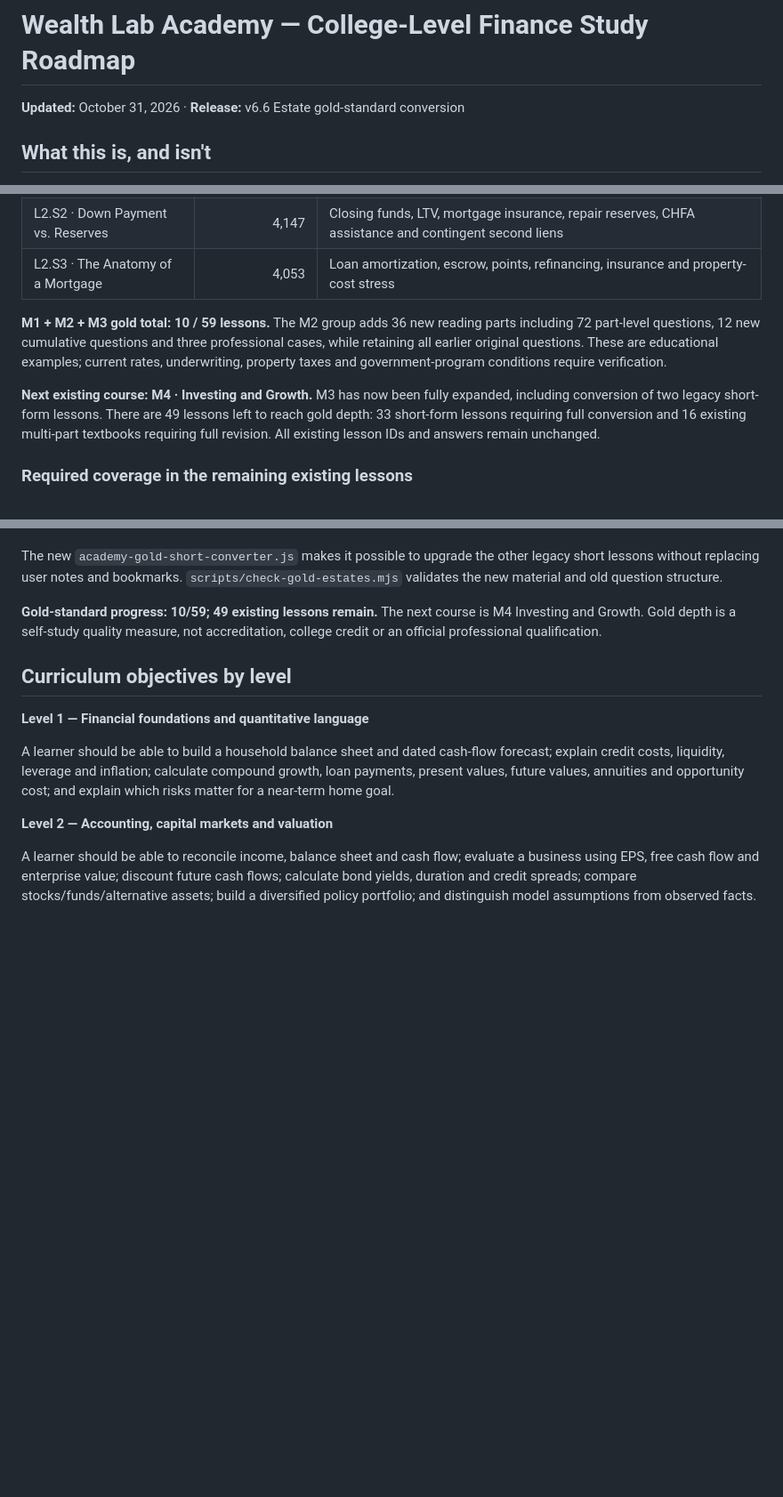
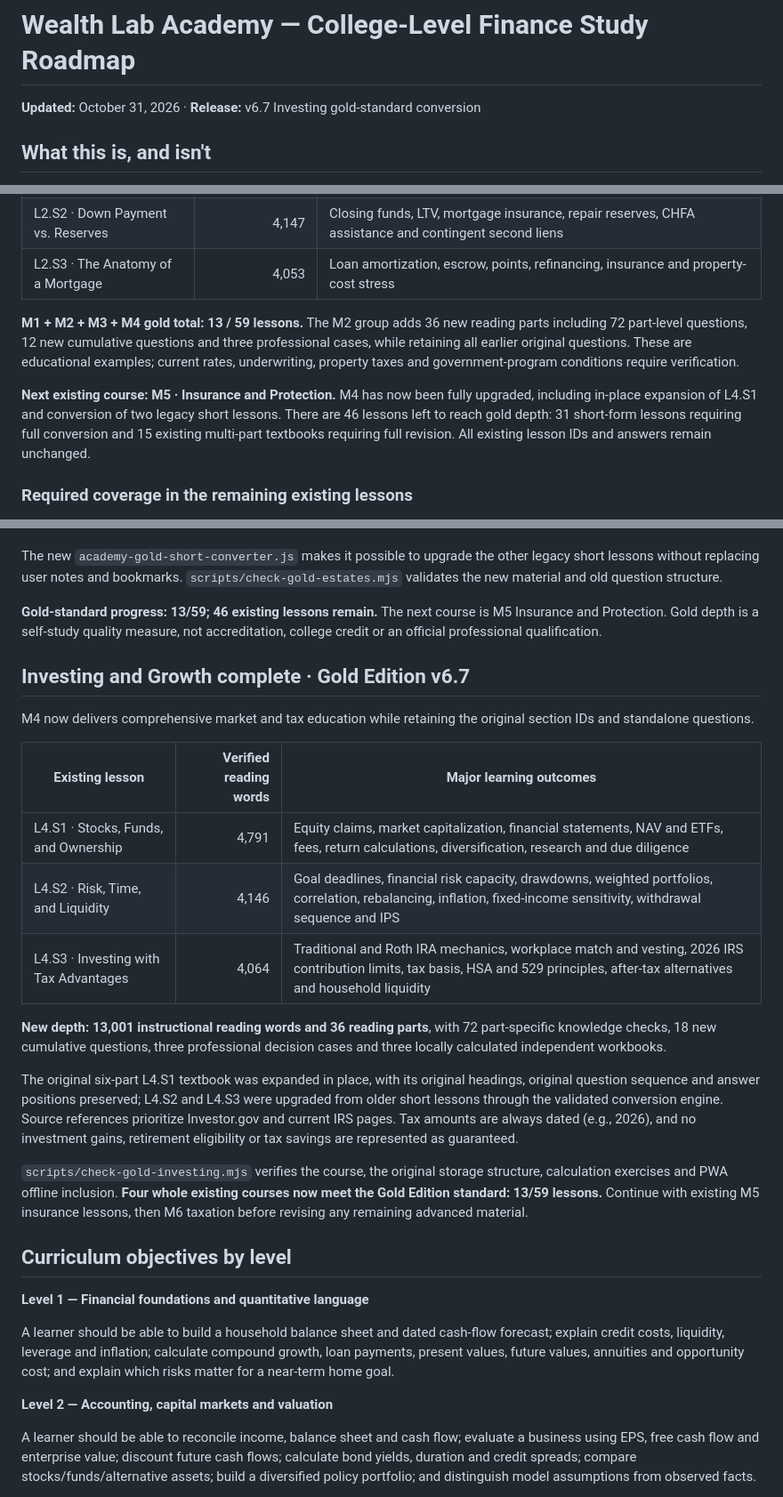
Before and after one commit to mvolkert84/wealth-lab, a Markdown page: ACADEMY_CURRICULUM_ROADMAP.md, 3 parts joined by grey strips. Shown at 89% size. Drawn GitHub-style; blank space fills up the shorter version.

Commit message:
Record completed M4 investment curriculum and 13/59 validated Gold Edition lessons

```diff
--- a/ACADEMY_CURRICULUM_ROADMAP.md
+++ b/ACADEMY_CURRICULUM_ROADMAP.md
@@ -1,6 +1,6 @@
 # Wealth Lab Academy — College-Level Finance Study Roadmap
 
-**Updated:** October 31, 2026 · **Release:** v6.6 Estate gold-standard conversion
+**Updated:** October 31, 2026 · **Release:** v6.7 Investing gold-standard conversion
 
 ## What this is, and isn't
 
@@ -71,9 +71,9 @@ All three existing **M2 mortgage lessons** have twelve-part second editions with
 | L2.S2 · Down Payment vs. Reserves | 4,147 | Closing funds, LTV, mortgage insurance, repair reserves, CHFA assistance and contingent second liens |
 | L2.S3 · The Anatomy of a Mortgage | 4,053 | Loan amortization, escrow, points, refinancing, insurance and property-cost stress |
 
-**M1 + M2 + M3 gold total: 10 / 59 lessons.** The M2 group adds 36 new reading parts including 72 part-level questions, 12 new cumulative questions and three professional cases, while retaining all earlier original questions. These are educational examples; current rates, underwriting, property taxes and government-program conditions require verification.
+**M1 + M2 + M3 + M4 gold total: 13 / 59 lessons.** The M2 group adds 36 new reading parts including 72 part-level questions, 12 new cumulative questions and three professional cases, while retaining all earlier original questions. These are educational examples; current rates, underwriting, property taxes and government-program conditions require verification.
 
-**Next existing course: M4 · Investing and Growth.** M3 has now been fully expanded, including conversion of two legacy short-form lessons. There are 49 lessons left to reach gold depth: 33 short-form lessons requiring full conversion and 16 existing multi-part textbooks requiring full revision. All existing lesson IDs and answers remain unchanged.
+**Next existing course: M5 · Insurance and Protection.** M4 has now been fully upgraded, including in-place expansion of L4.S1 and conversion of two legacy short lessons. There are 46 lessons left to reach gold depth: 31 short-form lessons requiring full conversion and 15 existing multi-part textbooks requiring full revision. All existing lesson IDs and answers remain unchanged.
 
 ### Required coverage in the remaining existing lessons
 
@@ -101,7 +101,23 @@ The M3 group adds **36 reading parts, 72 part-specific questions, 18 additional
 
 The new `academy-gold-short-converter.js` makes it possible to upgrade the other legacy short lessons without replacing user notes and bookmarks. `scripts/check-gold-estates.mjs` validates the new material and old question structure.
 
-**Gold-standard progress: 10/59; 49 existing lessons remain.** The next course is M4 Investing and Growth. Gold depth is a self-study quality measure, not accreditation, college credit or an official professional qualification.
+**Gold-standard progress: 13/59; 46 existing lessons remain.** The next course is M5 Insurance and Protection. Gold depth is a self-study quality measure, not accreditation, college credit or an official professional qualification.
+
+## Investing and Growth complete · Gold Edition v6.7
+
+M4 now delivers comprehensive market and tax education while retaining the original section IDs and standalone questions.
+
+| Existing lesson | Verified reading words | Major learning outcomes |
+| --- | ---: | --- |
+| L4.S1 · Stocks, Funds, and Ownership | 4,791 | Equity claims, market capitalization, financial statements, NAV and ETFs, fees, return calculations, diversification, research and due diligence |
+| L4.S2 · Risk, Time, and Liquidity | 4,146 | Goal deadlines, financial risk capacity, drawdowns, weighted portfolios, correlation, rebalancing, inflation, fixed-income sensitivity, withdrawal sequence and IPS |
+| L4.S3 · Investing with Tax Advantages | 4,064 | Traditional and Roth IRA mechanics, workplace match and vesting, 2026 IRS contribution limits, tax basis, HSA and 529 principles, after-tax alternatives and household liquidity |
+
+**New depth: 13,001 instructional reading words and 36 reading parts**, with 72 part-specific knowledge checks, 18 new cumulative questions, three professional decision cases and three locally calculated independent workbooks.
+
+The original six-part L4.S1 textbook was expanded in place, with its original headings, original question sequence and answer positions preserved; L4.S2 and L4.S3 were upgraded from older short lessons through the validated conversion engine. Source references prioritize Investor.gov and current IRS pages. Tax amounts are always dated (e.g., 2026), and no investment gains, retirement eligibility or tax savings are represented as guaranteed.
+
+`scripts/check-gold-investing.mjs` verifies the course, the original storage structure, calculation exercises and PWA offline inclusion. **Four whole existing courses now meet the Gold Edition standard: 13/59 lessons.** Continue with existing M5 insurance lessons, then M6 taxation before revising any remaining advanced material.
 
 ## Curriculum objectives by level
 
```
Also changed, not shown: other parts of ACADEMY_CURRICULUM_ROADMAP.md (+1 -1 lines).
